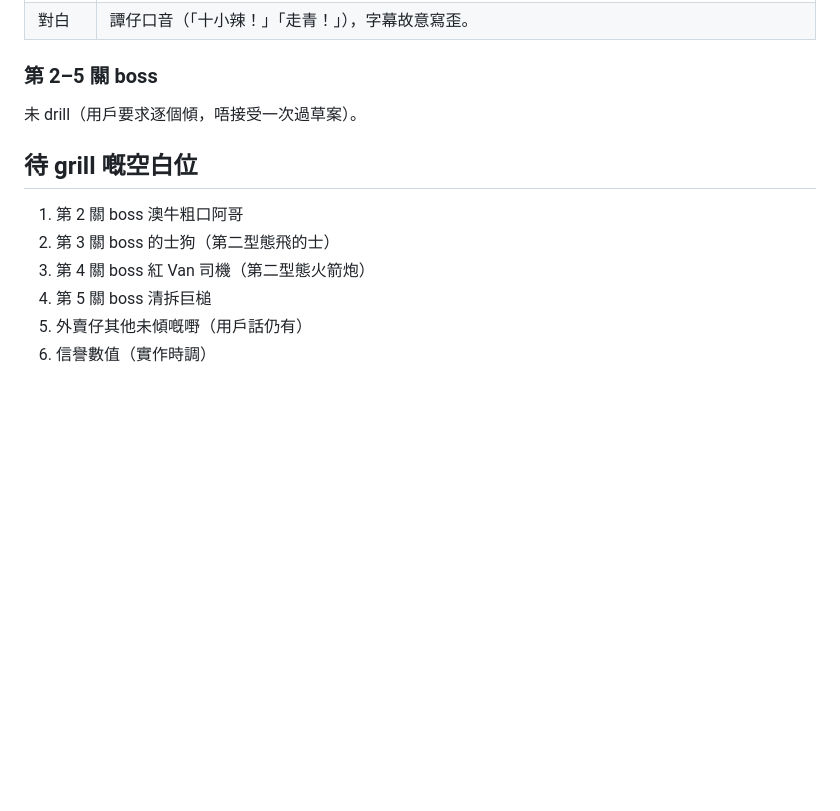
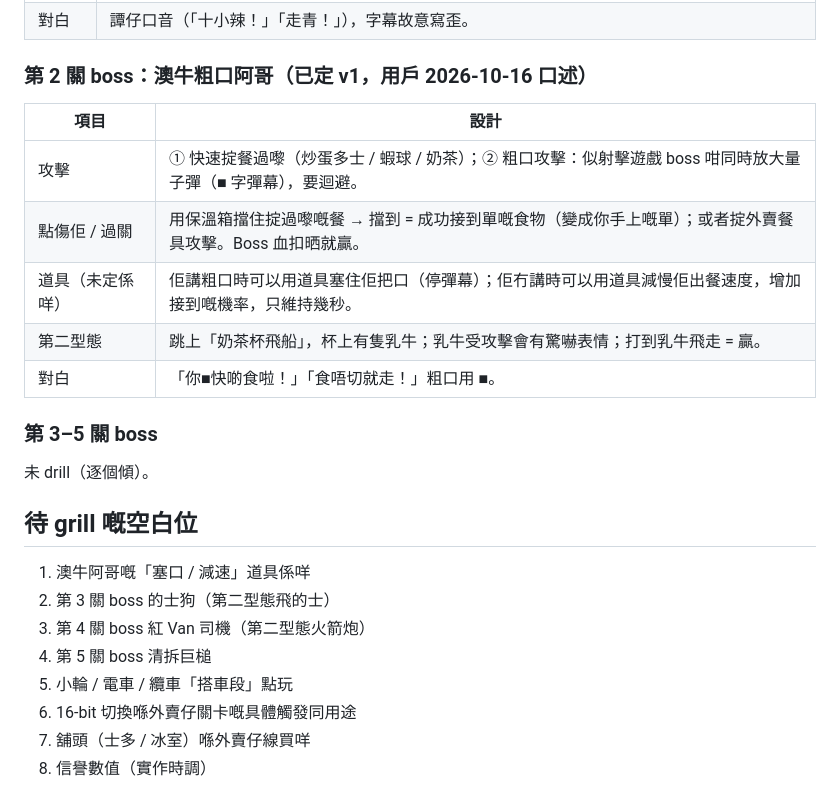
Before and after one commit to dcwhung/gohk, a Markdown page: .proj-docs/design/gameplay-delivery-boy.md, the part around the change. Drawn GitHub-style; blank space fills up the shorter version.

Commit message:
docs(design): lock Aussie milk bro boss v1 (block-to-catch, profanity bullet-hell, milk-tea cup ship)
Co-Authored-By: Claude Fable 5.1 <noreply@anthropic.com>
Claude-Session: https://claude.ai/code/session_01NJbzKkhgnaU9wcVr4G44Vz

```diff
--- a/.proj-docs/design/gameplay-delivery-boy.md
+++ b/.proj-docs/design/gameplay-delivery-boy.md
@@ -83,15 +83,27 @@
 | 第二型態 | **冇**。第一個 boss 係教學，科幻變身由第 2 關開始。                                                                                             |
 | 對白     | 譚仔口音（「十小辣！」「走青！」），字幕故意寫歪。                                                                                              |
 
-### 第 2–5 關 boss
+### 第 2 關 boss：澳牛粗口阿哥（已定 v1，用戶 2026-10-16 口述）
 
-未 drill（用戶要求逐個傾，唔接受一次過草案）。
+| 項目             | 設計                                                                                                         |
+| ---------------- | ------------------------------------------------------------------------------------------------------------ |
+| 攻擊             | ① 快速掟餐過嚟（炒蛋多士 / 蝦球 / 奶茶）；② 粗口攻擊：似射擊遊戲 boss 咁同時放大量子彈（■ 字彈幕），要迴避。 |
+| 點傷佢 / 過關    | 用保溫箱擋住掟過嚟嘅餐 → 擋到 = 成功接到單嘅食物（變成你手上嘅單）；或者掟外賣餐具攻擊。Boss 血扣晒就贏。    |
+| 道具（未定係咩） | 佢講粗口時可以用道具塞住佢把口（停彈幕）；佢冇講時可以用道具減慢佢出餐速度，增加接到嘅機率，只維持幾秒。     |
+| 第二型態         | 跳上「奶茶杯飛船」，杯上有隻乳牛；乳牛受攻擊會有驚嚇表情；打到乳牛飛走 = 贏。                                |
+| 對白             | 「你■快啲食啦！」「食唔切就走！」粗口用 ■。                                                                  |
+
+### 第 3–5 關 boss
+
+未 drill（逐個傾）。
 
 ## 待 grill 嘅空白位
 
-1. 第 2 關 boss 澳牛粗口阿哥
+1. 澳牛阿哥嘅「塞口 / 減速」道具係咩
 2. 第 3 關 boss 的士狗（第二型態飛的士）
 3. 第 4 關 boss 紅 Van 司機（第二型態火箭炮）
 4. 第 5 關 boss 清拆巨槌
-5. 外賣仔其他未傾嘅嘢（用戶話仍有）
-6. 信譽數值（實作時調）
+5. 小輪 / 電車 / 纜車「搭車段」點玩
+6. 16-bit 切換喺外賣仔關卡嘅具體觸發同用途
+7. 舖頭（士多 / 冰室）喺外賣仔線買咩
+8. 信譽數值（實作時調）
```
